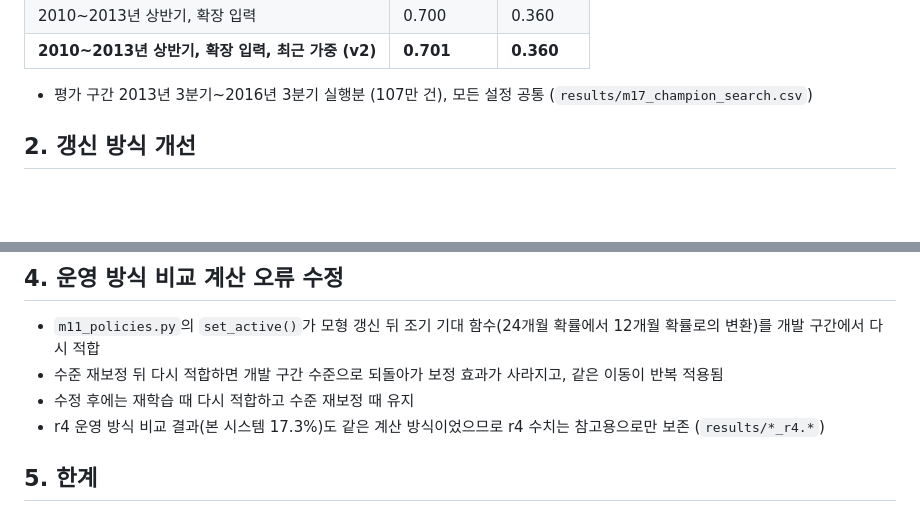
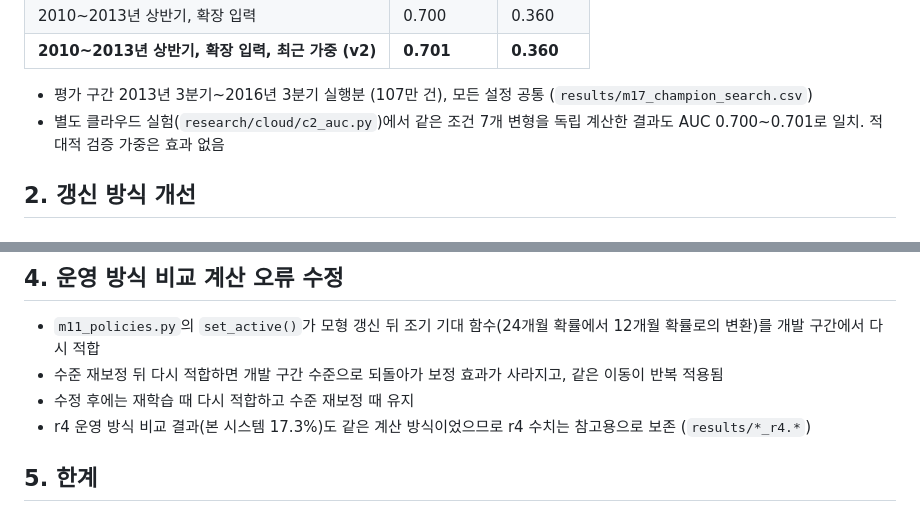
Before and after one commit to kjhoeakjy/csm-auto, a Markdown page: docs/10_성능개선_r5.md, 2 parts joined by grey strips. Drawn GitHub-style; blank space fills up the shorter version.

```diff
--- a/docs/10_성능개선_r5.md
+++ b/docs/10_성능개선_r5.md
@@ -17,6 +17,7 @@
 | **2010~2013년 상반기, 확장 입력, 최근 가중 (v2)** | **0.701** | **0.360** |
 
 - 평가 구간 2013년 3분기~2016년 3분기 실행분 (107만 건), 모든 설정 공통 (`results/m17_champion_search.csv`)
+- 별도 클라우드 실험(`research/cloud/c2_auc.py`)에서 같은 조건 7개 변형을 독립 계산한 결과도 AUC 0.700~0.701로 일치. 적대적 검증 가중은 효과 없음
 
 ## 2. 갱신 방식 개선
 ### 원인 분석
@@ -54,7 +55,7 @@
 - `m11_policies.py`의 `set_active()`가 모형 갱신 뒤 조기 기대 함수(24개월 확률에서 12개월 확률로의 변환)를 개발 구간에서 다시 적합
 - 수준 재보정 뒤 다시 적합하면 개발 구간 수준으로 되돌아가 보정 효과가 사라지고, 같은 이동이 반복 적용됨
 - 수정 후에는 재학습 때 다시 적합하고 수준 재보정 때 유지
-- r4 운영 방식 비교 결과(본 시스템 17.3%)도 같은 계산 방식이었으므로 r4 수치는 참고용으로만 보존 (`results/*_r4.*`)
+- r4 운영 방식 비교 결과(본 시스템 17.3%)도 같은 계산 방식이었으므로 r4 수치는 참고용으로 보존 (`results/*_r4.*`)
 
 ## 5. 한계
 - r5 규칙과 모형 v2 설정 일부는 같은 재현 기간 결과를 보고 결정한 탐색 단계 결과. 독립 기간 검증 미실시 (실적 확정 자료가 2016년 3분기 실행분까지)
```
Also changed, not shown: README.md (+1 -0 lines).
